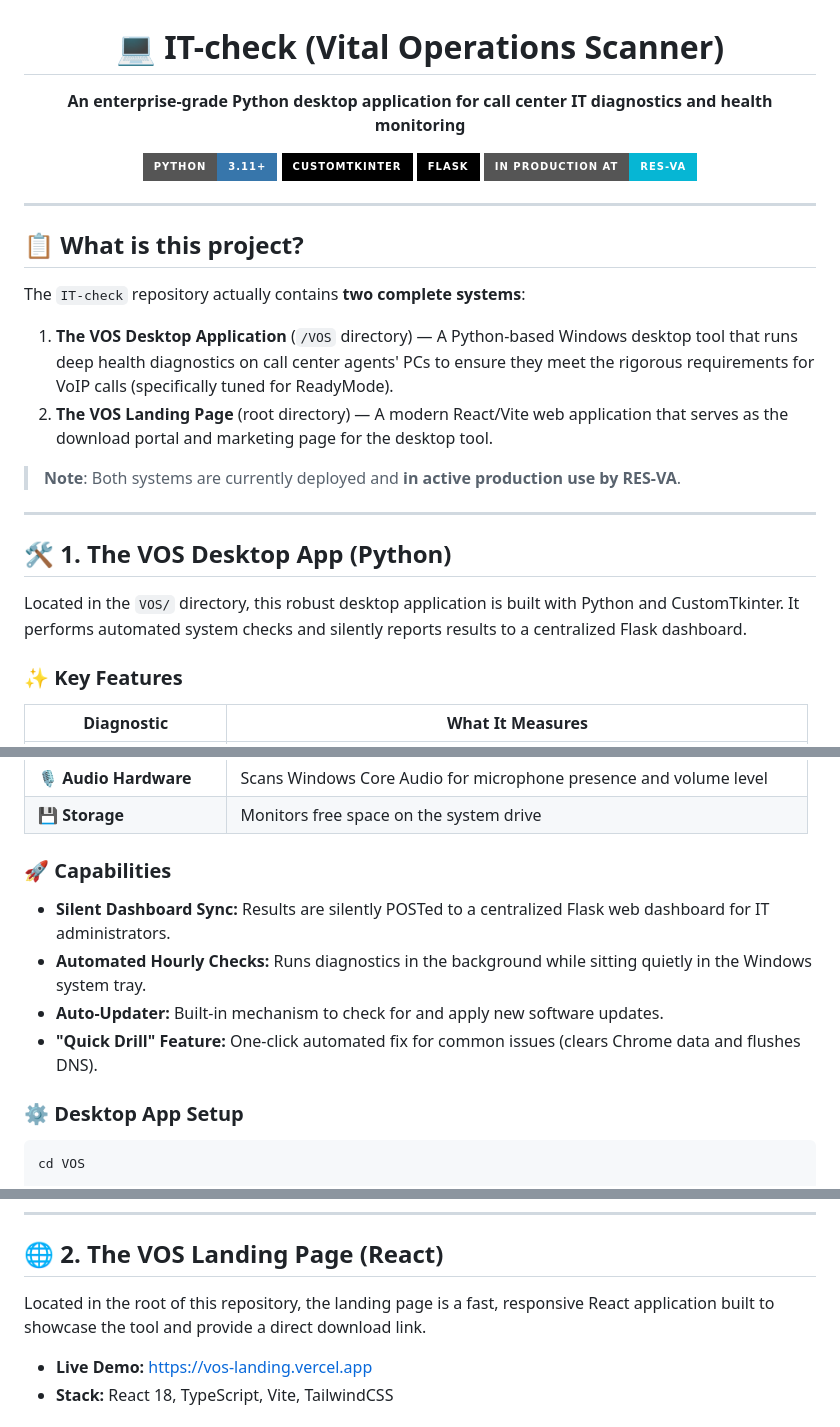
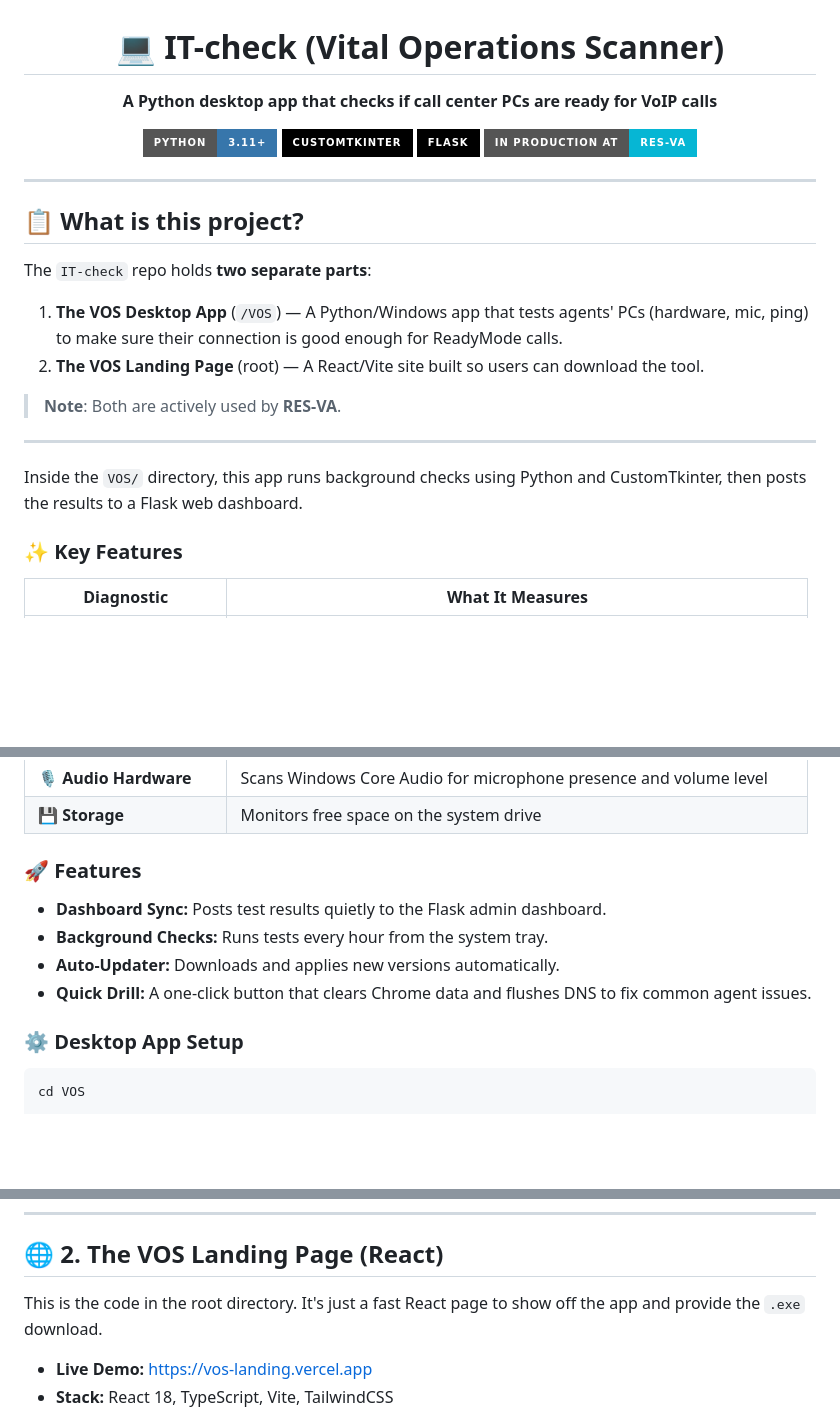
Before and after one commit to MOHAMEDVOS/IT-check, a Markdown page: README.md, 3 parts joined by grey strips. Rendered like a GitHub page; badges without logos; blank space fills up the shorter version.

Commit message:
Humanize README to sound less AI-generated

````diff
--- a/README.md
+++ b/README.md
@@ -3,7 +3,7 @@
 </h1>
 
 <p align="center">
-  <strong>An enterprise-grade Python desktop application for call center IT diagnostics and health monitoring</strong>
+  <strong>A Python desktop app that checks if call center PCs are ready for VoIP calls</strong>
 </p>
 
 <p align="center">
@@ -17,17 +17,15 @@
 
 ## 📋 What is this project?
 
-The `IT-check` repository actually contains **two complete systems**:
-1. **The VOS Desktop Application** (`/VOS` directory) — A Python-based Windows desktop tool that runs deep health diagnostics on call center agents' PCs to ensure they meet the rigorous requirements for VoIP calls (specifically tuned for ReadyMode).
-2. **The VOS Landing Page** (root directory) — A modern React/Vite web application that serves as the download portal and marketing page for the desktop tool.
+The `IT-check` repo holds **two separate parts**:
+1. **The VOS Desktop App** (`/VOS`) — A Python/Windows app that tests agents' PCs (hardware, mic, ping) to make sure their connection is good enough for ReadyMode calls.
+2. **The VOS Landing Page** (root) — A React/Vite site built so users can download the tool.
 
-> **Note**: Both systems are currently deployed and **in active production use by RES-VA**.
+> **Note**: Both are actively used by **RES-VA**.
 
 ---
 
-## 🛠️ 1. The VOS Desktop App (Python)
-
-Located in the `VOS/` directory, this robust desktop application is built with Python and CustomTkinter. It performs automated system checks and silently reports results to a centralized Flask dashboard.
+Inside the `VOS/` directory, this app runs background checks using Python and CustomTkinter, then posts the results to a Flask web dashboard.
 
 ### ✨ Key Features
 | Diagnostic | What It Measures |
@@ -39,11 +37,11 @@ Located in the `VOS/` directory, this robust desktop application is built with P
 | 🎙 **Audio Hardware** | Scans Windows Core Audio for microphone presence and volume level |
 | 💾 **Storage** | Monitors free space on the system drive |
 
-### 🚀 Capabilities
-- **Silent Dashboard Sync:** Results are silently POSTed to a centralized Flask web dashboard for IT administrators.
-- **Automated Hourly Checks:** Runs diagnostics in the background while sitting quietly in the Windows system tray.
-- **Auto-Updater:** Built-in mechanism to check for and apply new software updates.
-- **"Quick Drill" Feature:** One-click automated fix for common issues (clears Chrome data and flushes DNS).
+### 🚀 Features
+- **Dashboard Sync:** Posts test results quietly to the Flask admin dashboard.
+- **Background Checks:** Runs tests every hour from the system tray.
+- **Auto-Updater:** Downloads and applies new versions automatically.
+- **Quick Drill:** A one-click button that clears Chrome data and flushes DNS to fix common agent issues.
 
 ### ⚙️ Desktop App Setup
 ```bash
@@ -63,7 +61,7 @@ python dashboard_server.py
 
 ## 🌐 2. The VOS Landing Page (React)
 
-Located in the root of this repository, the landing page is a fast, responsive React application built to showcase the tool and provide a direct download link.
+This is the code in the root directory. It's just a fast React page to show off the app and provide the `.exe` download.
 
 - **Live Demo:** [https://vos-landing.vercel.app](https://vos-landing.vercel.app)
 - **Stack:** React 18, TypeScript, Vite, TailwindCSS
````
